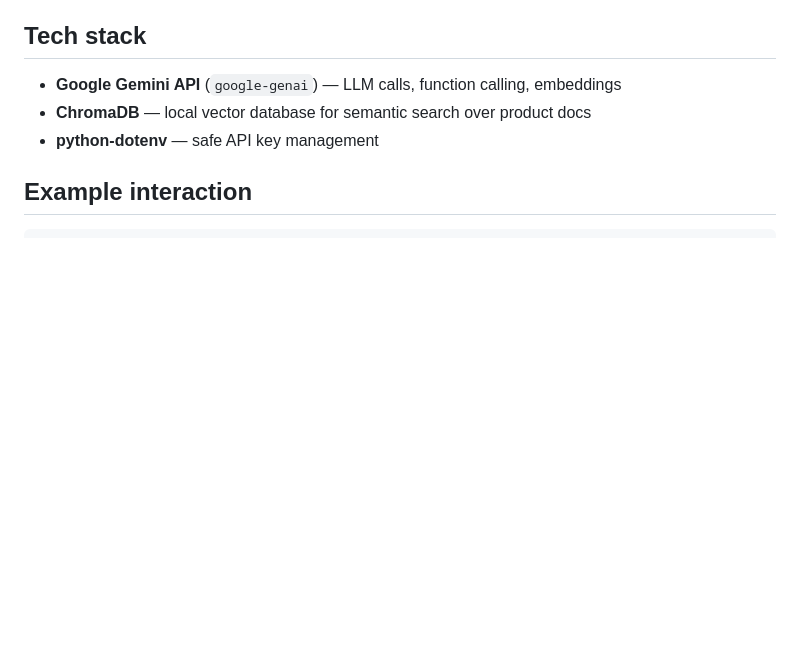
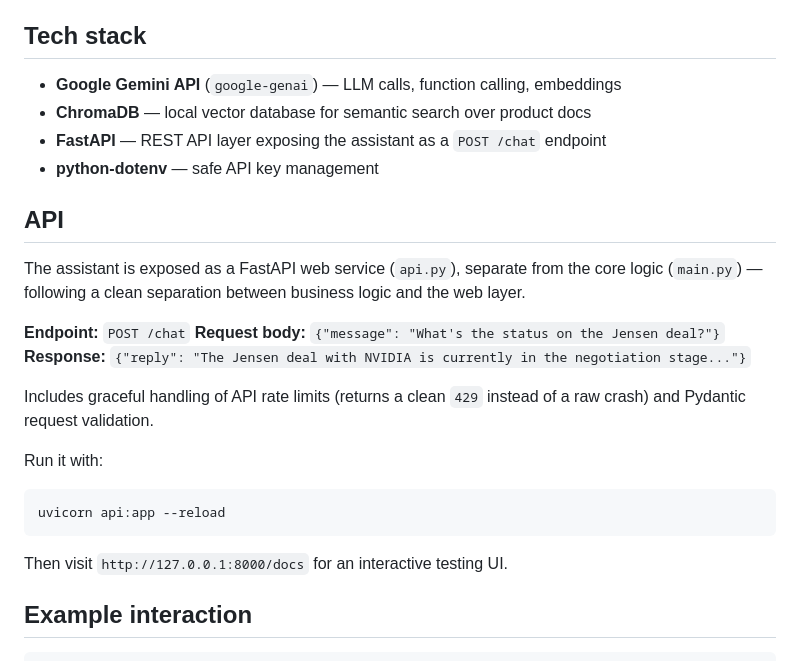
Before and after one commit to Anshulmohan27/sales_lead_ai_assistant, a Markdown page: README.md, the part around the change. Drawn GitHub-style; blank space fills up the shorter version.

Commit message:
Updated README file with company lookup and FastAPI functionality

````diff
--- a/README.md
+++ b/README.md
@@ -19,7 +19,24 @@ The LLM (Gemini 2.5 Flash) reads the user's question, calls the appropriate tool
 
 - **Google Gemini API** (`google-genai`) — LLM calls, function calling, embeddings
 - **ChromaDB** — local vector database for semantic search over product docs
+- **FastAPI** — REST API layer exposing the assistant as a `POST /chat` endpoint
 - **python-dotenv** — safe API key management
+
+## API
+
+The assistant is exposed as a FastAPI web service (`api.py`), separate from the core logic (`main.py`) — following a clean separation between business logic and the web layer.
+
+**Endpoint:** `POST /chat`
+**Request body:** `{"message": "What's the status on the Jensen deal?"}`
+**Response:** `{"reply": "The Jensen deal with NVIDIA is currently in the negotiation stage..."}`
+
+Includes graceful handling of API rate limits (returns a clean `429` instead of a raw crash) and Pydantic request validation.
+
+Run it with:
+```bash
+uvicorn api:app --reload
+```
+Then visit `http://127.0.0.1:8000/docs` for an interactive testing UI.
 
 ## Example interaction
 
````
